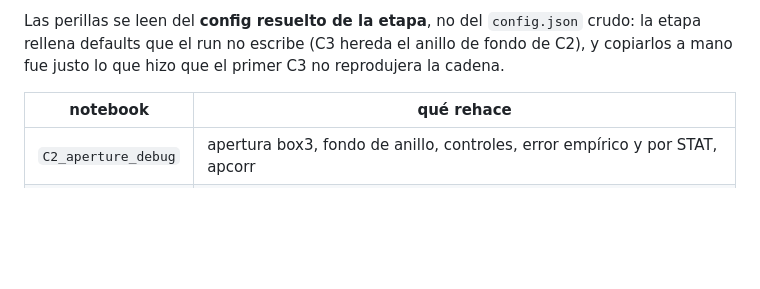
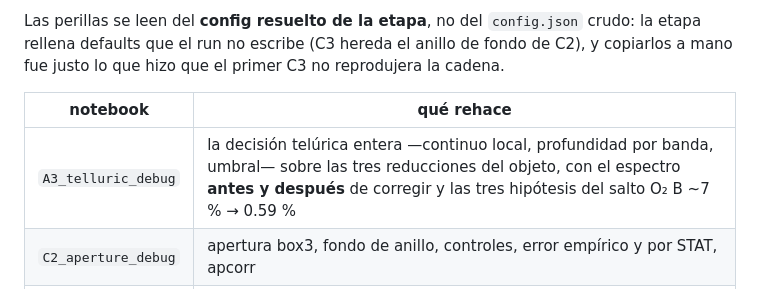
Before and after one commit to RicardoRamirezReyes/musepipe, a Markdown page: README.md, the part around the change. Rendered like a GitHub page; blank space fills up the shorter version.

Commit message:
docs: el traspaso del 07-30 y la fila del notebook nuevo
Seccion 7 del traspaso: la respuesta al O2 B con sus tres medidas, que se toco
en codigo y por que, y los dos defectos que el notebook destapa — el QC
multi-noche no declara primary_yx ni aperture_radius_px (se recuperan por
barrido: (100,100) y r=8.0), y el launch del registro no reproducia el
veredicto. Los puntos 3 de la lista de pendientes quedan tachados.

Queda abierto y anotado: A3 no mide O2 A, la banda mas profunda del rango. Su
decision se toma sobre tres bandas que no incluyen la que mas informa; no se
cambia porque es decision cientifica de la etapa.

Co-Authored-By: Claude Opus 5 <noreply@anthropic.com>

```diff
--- a/README.md
+++ b/README.md
@@ -149,6 +149,7 @@ reprodujera la cadena.
 
 | notebook | qué rehace |
 |---|---|
+| `A3_telluric_debug` | la decisión telúrica entera —continuo local, profundidad por banda, umbral— sobre las tres reducciones del objeto, con el espectro **antes y después** de corregir y las tres hipótesis del salto O₂ B ~7 % → 0.59 % |
 | `C2_aperture_debug` | apertura box3, fondo de anillo, controles, error empírico y por STAT, apcorr |
 | `C3_optimal_debug` | el estimador de Horne y **las dos variantes**: `optimal_ls` y `optimal_psfsub`, incluyendo el ajuste de la PSF de la primaria que las separa |
 | `C4_psffit_debug` | el ajuste simultáneo de **dos PSF** por canal (el método canónico): región de ajuste, matriz de diseño, χ²ᵣ y ρ(a,b), controles y los dos espectros. Trae perilla de submuestreo de canales |
```
